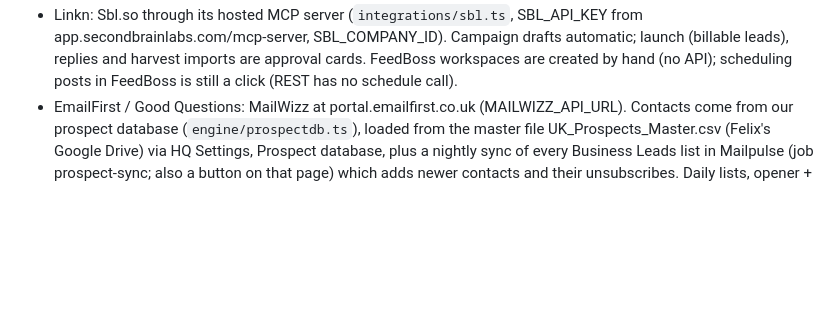
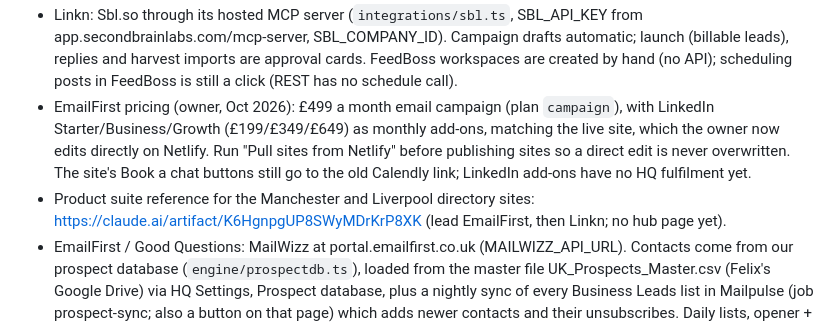
Before and after one commit to Business-Leads/products, a Markdown page: CLAUDE.md, the part around the change. Drawn GitHub-style; blank space fills up the shorter version.

Commit message:
Notes: EmailFirst pricing, sites edited on Netlify, directory product sheet
Co-Authored-By: Claude Opus 5.5 <noreply@anthropic.com>
Claude-Session: https://claude.ai/code/session_01DXtWYawBKfKxKfpFTVZNpF

```diff
--- a/CLAUDE.md
+++ b/CLAUDE.md
@@ -188,6 +188,14 @@ Known blockers:
   Campaign drafts automatic; launch (billable leads), replies and harvest
   imports are approval cards. FeedBoss workspaces are created by hand (no API);
   scheduling posts in FeedBoss is still a click (REST has no schedule call).
+- EmailFirst pricing (owner, Oct 2026): £499 a month email campaign (plan `campaign`), with
+  LinkedIn Starter/Business/Growth (£199/£349/£649) as monthly add-ons, matching the
+  live site, which the owner now edits directly on Netlify. Run "Pull sites from
+  Netlify" before publishing sites so a direct edit is never overwritten. The site's
+  Book a chat buttons still go to the old Calendly link; LinkedIn add-ons have no HQ
+  fulfilment yet.
+- Product suite reference for the Manchester and Liverpool directory sites:
+  https://claude.ai/artifact/K6HgnpgUP8SWyMDrKrP8XK (lead EmailFirst, then Linkn; no hub page yet).
 - EmailFirst / Good Questions: MailWizz at portal.emailfirst.co.uk
   (MAILWIZZ_API_URL). Contacts come from our prospect database
   (`engine/prospectdb.ts`), loaded from the master file UK_Prospects_Master.csv
```
